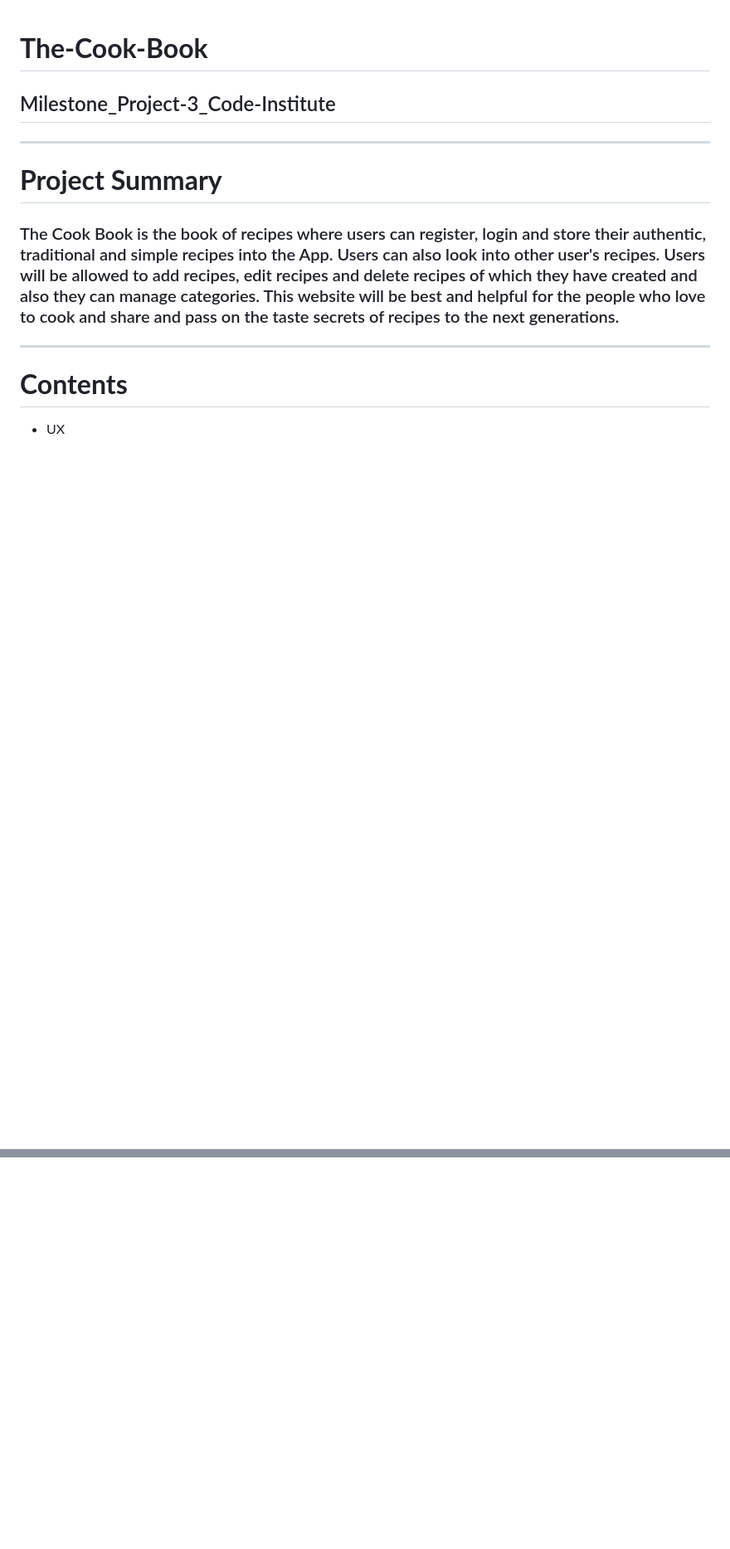
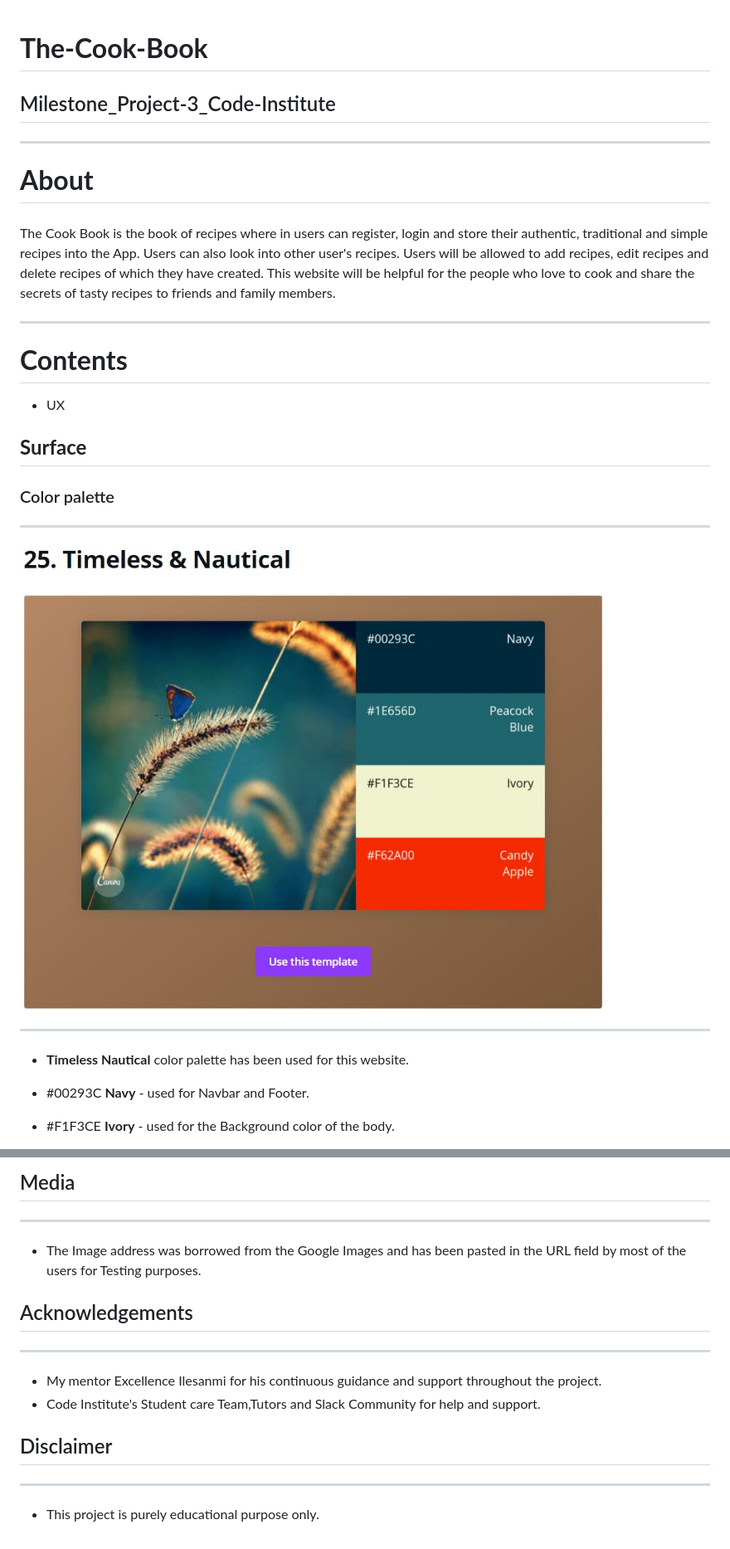
Before and after one commit to Bhargavi84/The-Cook-Book, a Markdown page: README.md, 2 parts joined by grey strips. Shown: that part at 83% size. Rendered like a GitHub page; pictures changed too: images/color-palette.png (added); blank space fills up the shorter version.

```diff
--- a/README.md
+++ b/README.md
@@ -1,8 +1,27 @@
 # **The-Cook-Book**
 ## Milestone_Project-3_Code-Institute
 ____
-# **Project Summary**
-### The Cook Book is the book of recipes where users can register, login and store their authentic, traditional and simple recipes into the App. Users can also look into other user's recipes. Users will be allowed to add recipes, edit recipes and delete recipes of which they have created and also they can manage categories. This website will be best and helpful for the people who love to cook and share and pass on the taste secrets of recipes to the next generations.
+# **About**
+###
+The Cook Book is the book of recipes where in users can register, login and store their authentic, traditional and simple recipes into the App.
+Users can also look into other user's recipes.
+Users will be allowed to add recipes, edit recipes and delete recipes of which they have created.
+This website will be helpful for the people who love to cook and share the secrets of tasty recipes to friends and family members.
 ____
 # **Contents**
 * UX
+
+## **Surface**
+### Color palette
+___
+
+![plot](/images/color-palette.png)
+
+___
+
+* **Timeless Nautical** color palette has been used for this website.
+
+* #00293C **Navy** - used for Navbar and Footer.
+
+* #F1F3CE **Ivory** - used for the Background color of the  body.
+
@@ -8,0 +92,16 @@ ____
+## Media
+
+___
+
+* The Image address was borrowed from the Google Images and has been pasted in the URL field by most of the users for Testing purposes.
+
+## Acknowledgements
+___
+
+* My mentor Excellence Ilesanmi for his continuous guidance and support throughout the project.
+* Code Institute's Student care Team,Tutors and Slack Community for help and support.
+
+## Disclaimer
+___
+
+* This project is purely educational purpose only.
```
Also changed, not shown: other parts of README.md (+64 -0 lines).
